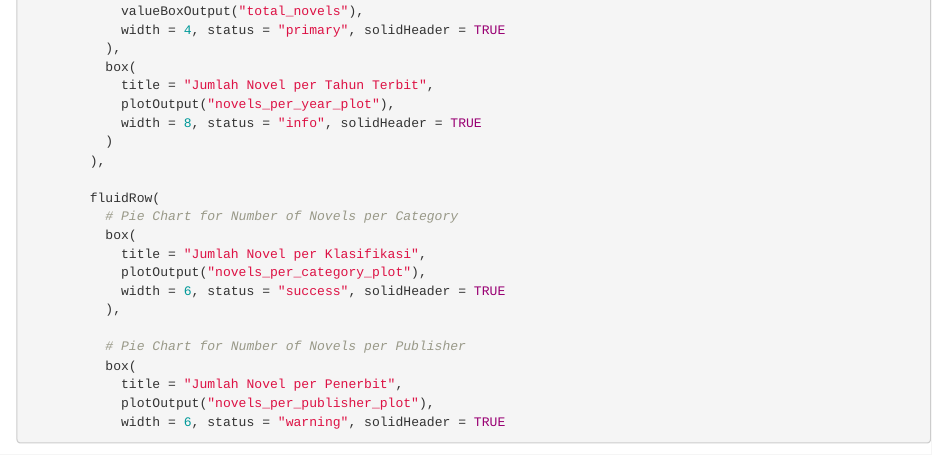
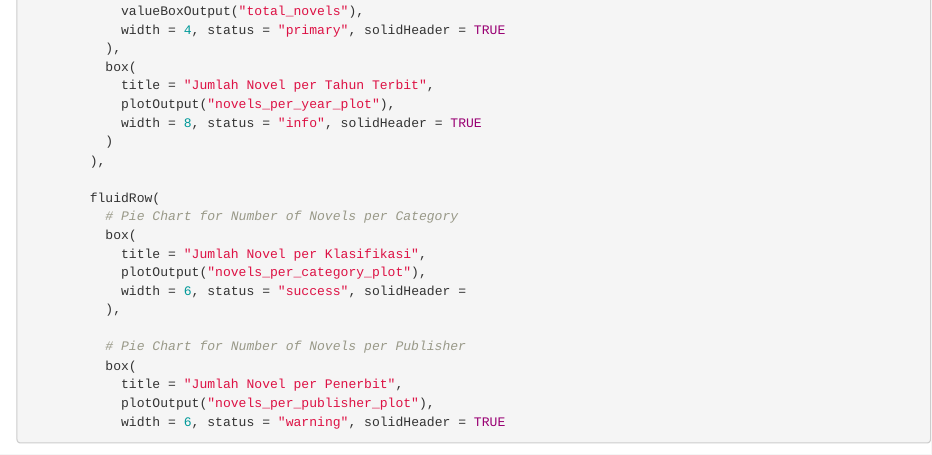
Before and after one commit to Adibun-jpg/MDS-Kelompok-3-Data-Novel, an R Markdown document (Rshiny Frontend.Rmd): the page in a window 1100 px wide, from 3650 px down. Rendered offline with R 4.5, knitr and Pandoc, with nearby package versions.

Commit message:
Update Rshiny Frontend.Rmd

```diff
--- a/Rshiny Frontend.Rmd
+++ b/Rshiny Frontend.Rmd
@@ -208,7 +208,7 @@ ui <- dashboardPage(
           box(
             title = "Jumlah Novel per Klasifikasi",
             plotOutput("novels_per_category_plot"),
-            width = 6, status = "success", solidHeader = TRUE
+            width = 6, status = "success", solidHeader =
           ),
 
           # Pie Chart for Number of Novels per Publisher
```
